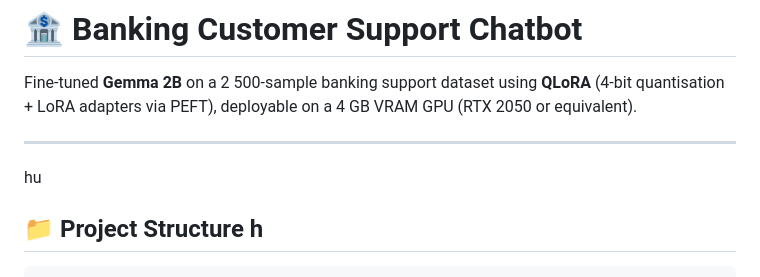
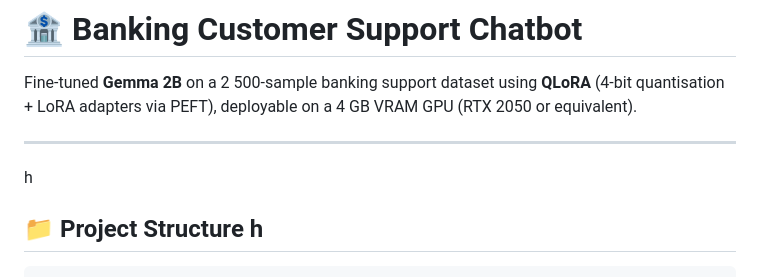
Before and after one commit to yakoob-md/banking_chatbot, a Markdown page: README.md, the part around the change. Drawn GitHub-style.

```diff
--- a/README.md
+++ b/README.md
@@ -6,7 +6,7 @@ Fine-tuned **Gemma 2B** on a 2 500-sample banking support dataset using **QLoRA*
 (RTX 2050 or equivalent).
 
 ---
-hu
+h
 
 ## 📁 Project Structure h
 
```
